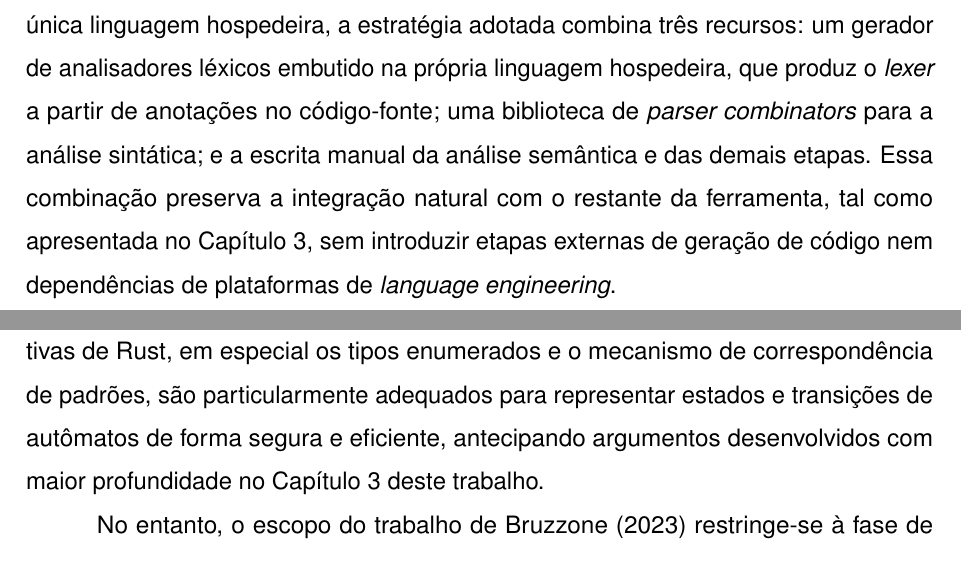
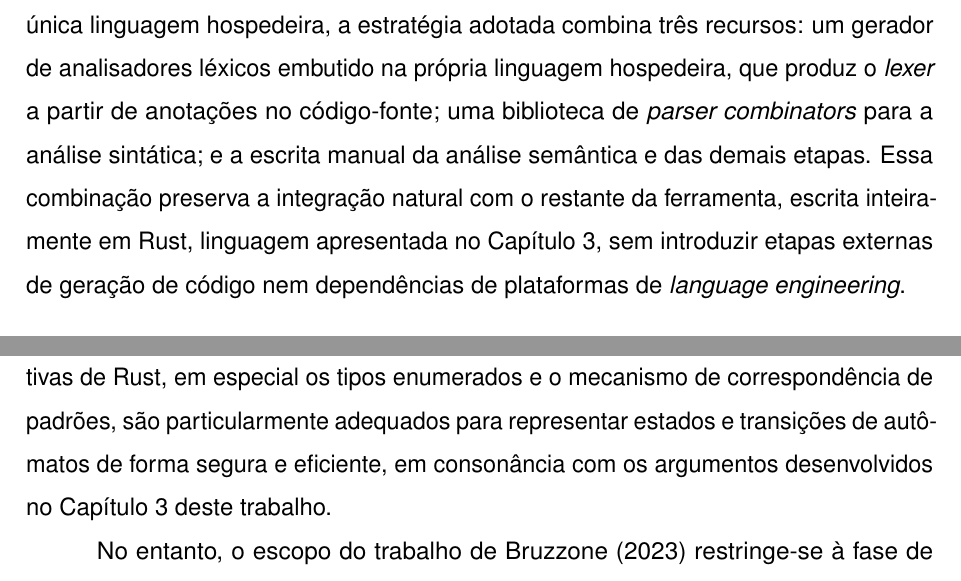
Before and after one commit to KsBeckmann/tcc-utp, a LaTeX thesis (trabalho.tex): two parts of pages 49 and 60 of 106, joined at a grey line, cut so that both start at the same text. Compiled offline with pdfLaTeX.

Commit message:
docs(tcc): corrige três remissões a capítulos
As remissões apontadas na revisão (linguagem no Capítulo 3, interface
no Capítulo 6 e "três categorias" de testes) já tinham sido corrigidas
em 964dbfb. Conferindo todas as remissões a capítulos, restavam três:

- a análise léxica da ferramenta era atribuída ao Capítulo 5, que
  descreve a linguagem; passa a remeter à Seção 6.2, do analisador léxico
- o Capítulo 3 aparecia como o lugar em que a ferramenta é apresentada,
  quando apresenta a linguagem Rust
- o Capítulo 4 dizia "antecipar" argumentos do Capítulo 3, que vem antes
  dele desde a renumeração

```diff
--- a/trabalho.tex
+++ b/trabalho.tex
@@ -1588,7 +1589,8 @@ combina três recursos: um gerador de analisadores léxicos embutido na própria
 hospedeira, que produz o \textit{lexer} a partir de anotações no código-fonte; uma biblioteca
 de \textit{parser combinators} para a análise sintática; e a escrita manual da análise
 semântica e das demais etapas. Essa combinação preserva a integração natural com o restante da
-ferramenta, tal como apresentada no Capítulo~\ref{cap:rust}, sem introduzir etapas externas de
+ferramenta, escrita inteiramente em Rust, linguagem apresentada no Capítulo~\ref{cap:rust},
+sem introduzir etapas externas de
 geração de código nem dependências de plataformas de \textit{language engineering}.
 
 \subsection{Diagnóstico de Erros}
@@ -1953,8 +1955,8 @@ entre a teoria dos autômatos, apresentada na Seção~\ref{cap:automatos}, e sua
 prática em uma linguagem de programação moderna. O autor demonstra que as primitivas de Rust,
 em especial os tipos enumerados e o mecanismo de correspondência de padrões, são
 particularmente adequados para representar estados e transições de autômatos de forma segura e
-eficiente, antecipando argumentos desenvolvidos com maior profundidade no
-Capítulo~\ref{cap:rust} deste trabalho.
+eficiente, em consonância com os argumentos desenvolvidos no Capítulo~\ref{cap:rust} deste
+trabalho.
 
 No entanto, o escopo do trabalho de \citeonline{bruzzone2023} restringe-se à fase de análise
 léxica e à sua conexão com a teoria dos autômatos, sem avançar para as demais fases de
```
Also changed, not shown: correcoes/correcoes-pg2-outubro.md (+3 -3 lines), trabalho.tex (5 more changed lines).
